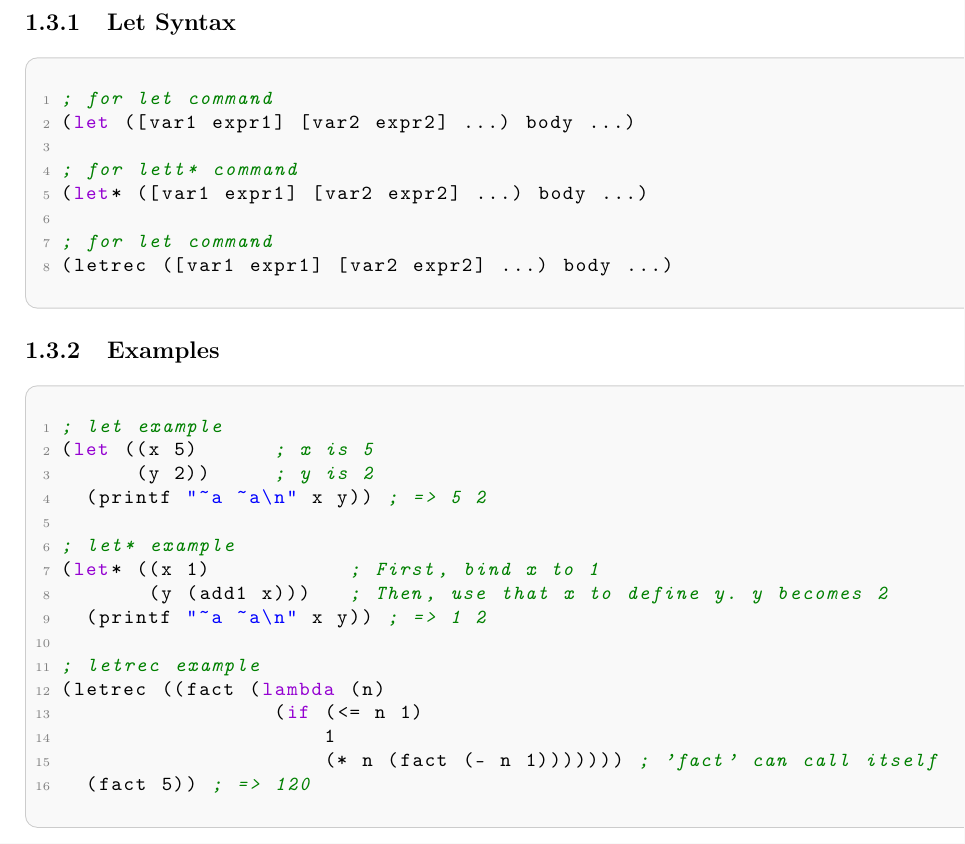
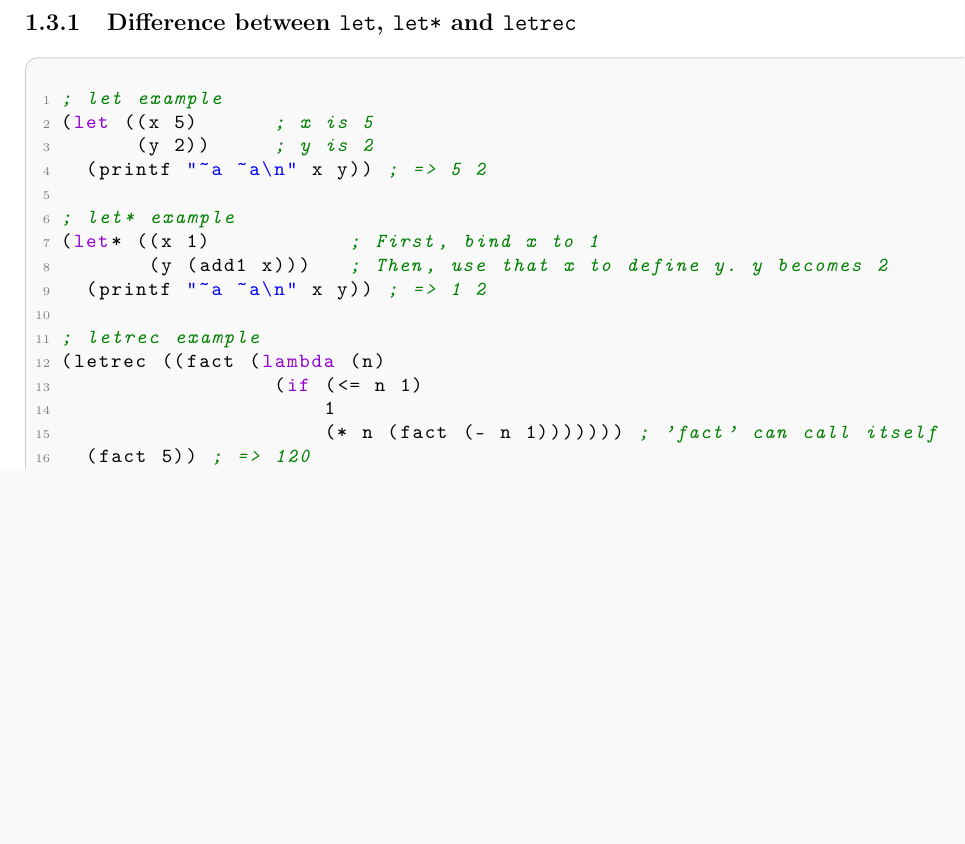
Before and after one commit to scamgi/ppl-cheatsheet, a LaTeX thesis (main.tex, which reads chapters/racket/variables.tex): part of page 4 of 13, cut at the place of the change, the shorter picture padded with empty space. Compiled offline with pdfLaTeX.

Commit message:
feat: variables section modified

```diff
--- a/chapters/racket/variables.tex
+++ b/chapters/racket/variables.tex
@@ -2,20 +2,7 @@
 
 Variables are immutable.
 
-\subsection{Let Syntax}
-
-\begin{racketcode}
-; for let command
-(let ([var1 expr1] [var2 expr2] ...) body ...)
-
-; for lett* command
-(let* ([var1 expr1] [var2 expr2] ...) body ...)
-
-; for let command
-(letrec ([var1 expr1] [var2 expr2] ...) body ...)
-\end{racketcode}
-
-\subsection{Examples}
+\subsection{Difference between \texttt{let}, \texttt{let*} and \texttt{letrec}}
 
 \begin{racketcode}
 ; let example
```
